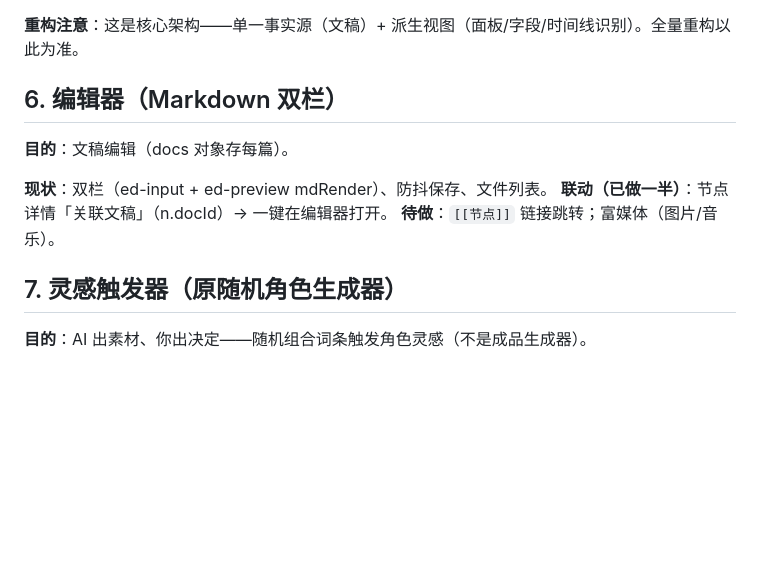
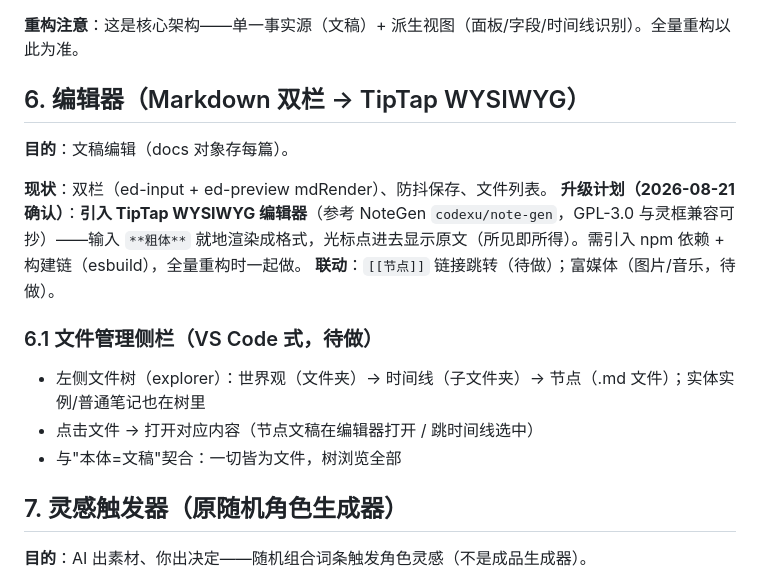
Before and after one commit to orvyn-glitch/lingkuang, a Markdown page: docs/DESIGN.md, the part around the change. Drawn GitHub-style; blank space fills up the shorter version.

Commit message:
docs: DESIGN 记编辑器升级（TipTap WYSIWYG 参考 NoteGen GPL-3.0 兼容）+ 文件管理侧栏（VS Code 式）

```diff
--- a/docs/DESIGN.md
+++ b/docs/DESIGN.md
@@ -96,13 +96,18 @@ ws.entities = { e1: { id, type, name, data: {字段:值}, desc } }
 
 **重构注意**：这是核心架构——单一事实源（文稿）+ 派生视图（面板/字段/时间线识别）。全量重构以此为准。
 
-## 6. 编辑器（Markdown 双栏）
+## 6. 编辑器（Markdown 双栏 → TipTap WYSIWYG）
 
 **目的**：文稿编辑（docs 对象存每篇）。
 
 **现状**：双栏（ed-input + ed-preview mdRender）、防抖保存、文件列表。
-**联动（已做一半）**：节点详情「关联文稿」（n.docId）→ 一键在编辑器打开。
-**待做**：`[[节点]]` 链接跳转；富媒体（图片/音乐）。
+**升级计划（2026-08-21 确认）**：**引入 TipTap WYSIWYG 编辑器**（参考 NoteGen `codexu/note-gen`，GPL-3.0 与灵框兼容可抄）——输入 `**粗体**` 就地渲染成格式，光标点进去显示原文（所见即所得）。需引入 npm 依赖 + 构建链（esbuild），全量重构时一起做。
+**联动**：`[[节点]]` 链接跳转（待做）；富媒体（图片/音乐，待做）。
+
+### 6.1 文件管理侧栏（VS Code 式，待做）
+- 左侧文件树（explorer）：世界观（文件夹）→ 时间线（子文件夹）→ 节点（.md 文件）；实体实例/普通笔记也在树里
+- 点击文件 → 打开对应内容（节点文稿在编辑器打开 / 跳时间线选中）
+- 与"本体=文稿"契合：一切皆为文件，树浏览全部
 
 ## 7. 灵感触发器（原随机角色生成器）
 
```
